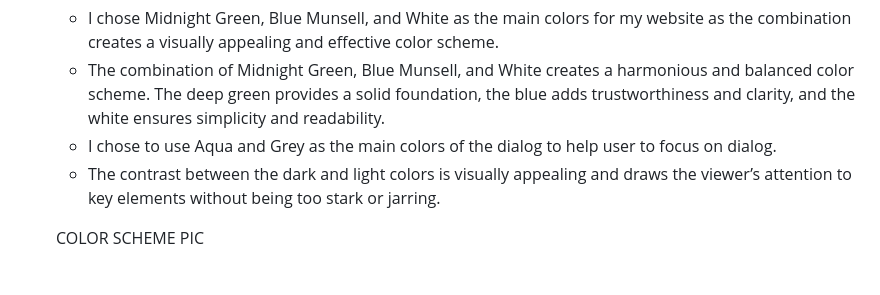
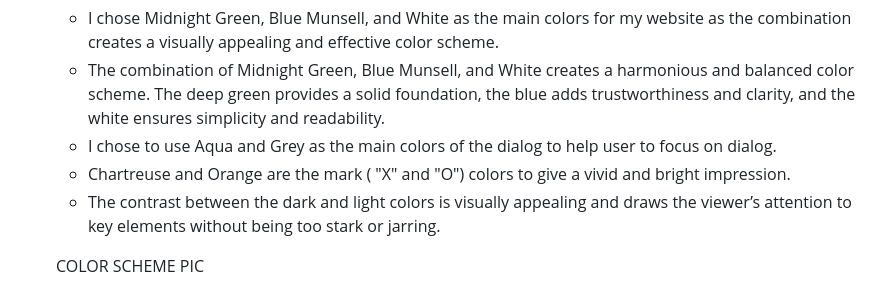
Before and after one commit to TafadzwaMangena/quick_play--tic-tac-toe, a Markdown page: README.md, the part around the change. GitHub-like rendering.

```diff
--- a/README.md
+++ b/README.md
@@ -135,6 +135,7 @@ It is my game design solution (not a bug) that players can play on as many round
   - I chose Midnight Green, Blue Munsell, and White as the main colors for my website as the combination creates a visually appealing and effective color scheme.
   - The combination of Midnight Green, Blue Munsell, and White creates a harmonious and balanced color scheme. The deep green provides a solid foundation, the blue adds trustworthiness and clarity, and the white ensures simplicity and readability.
   - I chose to use Aqua and Grey as the main colors of the dialog to help user to focus on dialog.
+  - Chartreuse and Orange are the mark ( "X" and "O") colors to give a vivid and bright impression.
   - The contrast between the dark and light colors is visually appealing and draws the viewer’s attention to key elements without being too stark or jarring.
 
   COLOR SCHEME PIC
```
